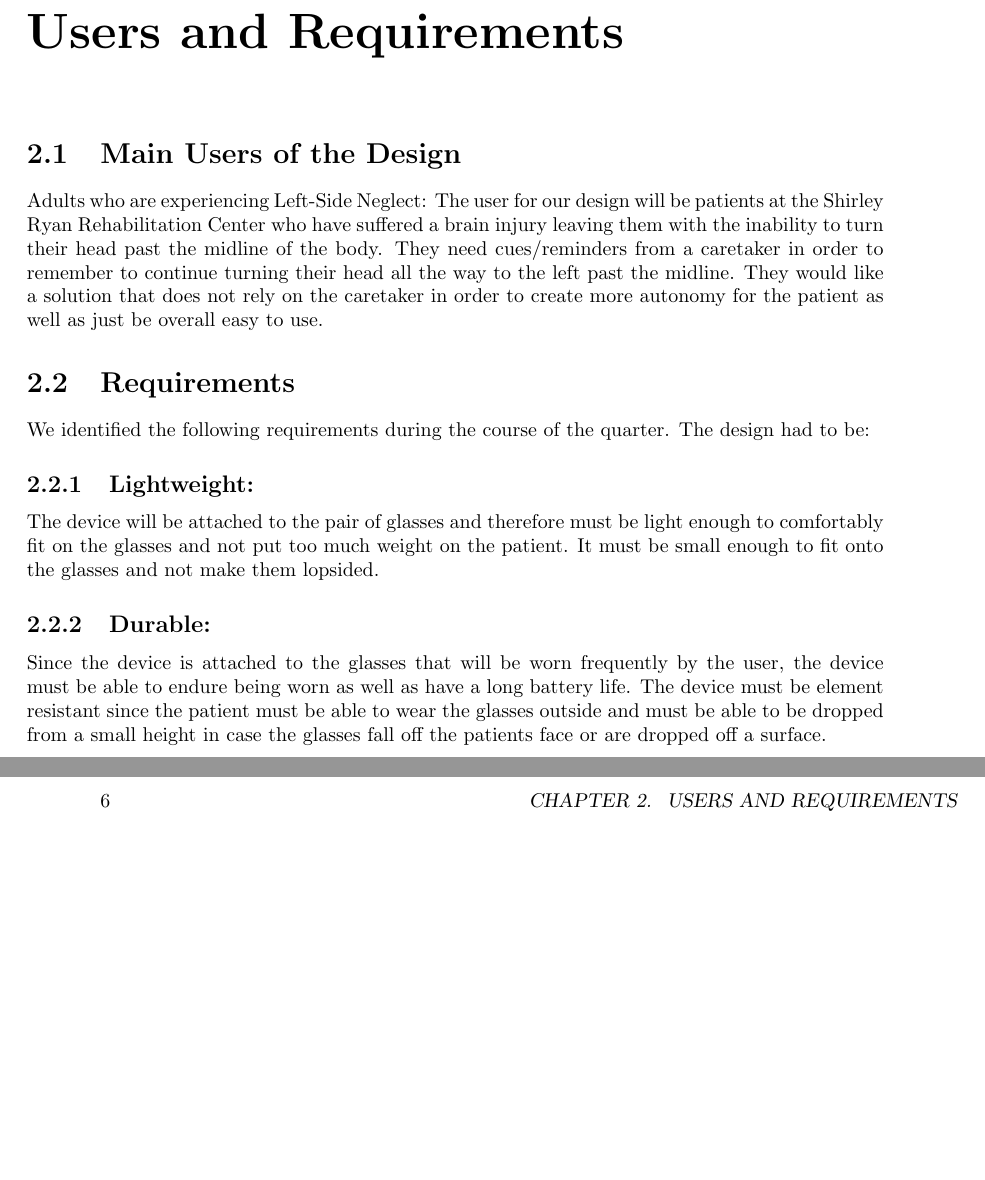
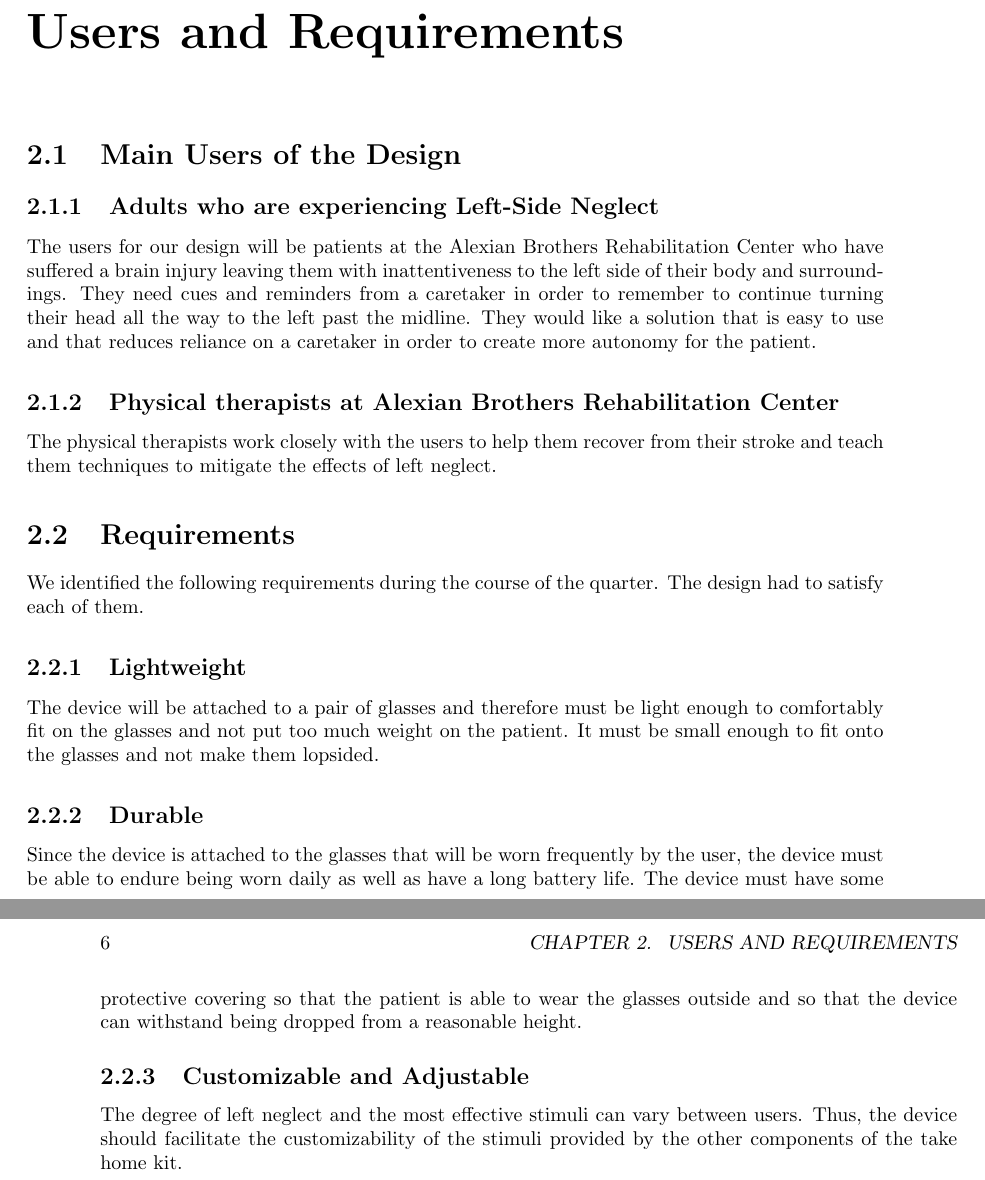
Before and after one commit to egelja/DTC-report, a LaTeX thesis (final_report.tex, which reads sections/users.tex): two parts of pages 11 and 12 of 30, joined at a grey line, cut so that both start at the same text, the shorter picture padded with empty space. Compiled offline with pdfLaTeX.

Commit message:
feat: usersx

```diff
--- a/sections/users.tex
+++ b/sections/users.tex
@@ -3,17 +3,47 @@
 
 \section{Main Users of the Design}
 
-Adults who are experiencing Left-Side Neglect: The user for our design will be patients at the Shirley Ryan Rehabilitation Center who have suffered a brain injury leaving them with the inability to turn their head past the midline of the body. They need cues/reminders from a caretaker in order to remember to continue turning their head all the way to the left past the midline. They would like a solution that does not rely on the caretaker in order to create more autonomy for the patient as well as just be overall easy to use.
+\subsection{Adults who are experiencing Left-Side Neglect}
+
+The users for our design will be patients at the Alexian Brothers Rehabilitation
+Center who have suffered a brain injury leaving them with inattentiveness to the
+left side of their body and surroundings. They need cues and reminders from a
+caretaker in order to remember to continue turning their head all the way to the
+left past the midline. They would like a solution that is easy to use and that
+reduces reliance on a caretaker in order to create more autonomy for the
+patient.
+
+\subsection{Physical therapists at Alexian Brothers Rehabilitation Center}
+
+The physical therapists work closely with the users to help them recover from
+their stroke and teach them techniques to mitigate the effects of left
+neglect.
 
 \section{Requirements}
 
-We identified the following requirements during the course of the quarter. The design had to be:
+We identified the following requirements during the course of the quarter. The
+design had to satisfy each of them.
 
-\subsection{Lightweight:}
-The device will be attached to the pair of glasses and therefore must be light enough to comfortably fit on the glasses and not put too much weight on the patient. It must be small enough to fit onto the glasses and not make them lopsided.
+\subsection{Lightweight}
 
-\subsection{Durable:}
-Since the device is attached to the glasses that will be worn frequently by the user, the device must be able to endure being worn as well as have a long battery life. The device must be element resistant since the patient must be able to wear the glasses outside and must be able to be dropped from a small height in case the glasses fall off the patients face or are dropped off a surface.
+The device will be attached to a pair of glasses and therefore must be light
+enough to comfortably fit on the glasses and not put too much weight on the
+patient. It must be small enough to fit onto the glasses and not make them
+lopsided.
+
+\subsection{Durable}
+
+Since the device is attached to the glasses that will be worn frequently by the
+user, the device must be able to endure being worn daily as well as have a long
+battery life. The device must have some protective covering so that the patient
+is able to wear the glasses outside and so that the device can withstand being
+dropped from a reasonable height.
+
+\subsection{Customizable and Adjustable}
+
+The degree of left neglect and the most effective stimuli can vary between
+users. Thus, the device should facilitate the customizability of the stimuli
+provided by the other components of the take home kit.
 
 %%% Local Variables:
 %%% mode: latex
```
Also changed, not shown: final_report.pdf.
